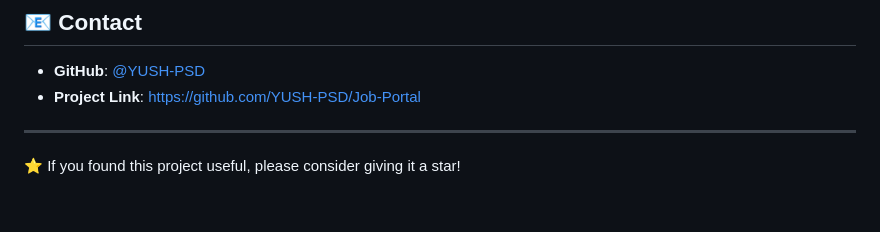
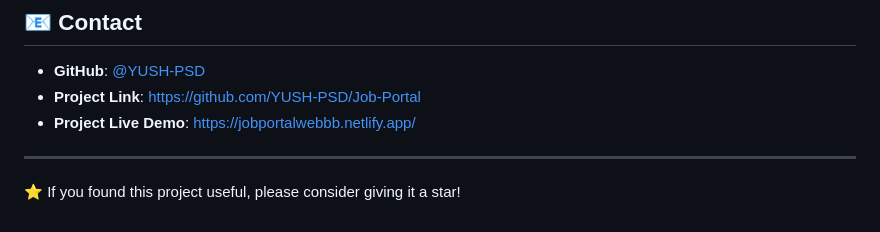
Before and after one commit to YUSH-PSD/Job-Portal, a Markdown page: README.md, the part around the change. Rendered like a GitHub page.

```diff
--- a/README.md
+++ b/README.md
@@ -147,6 +147,7 @@ Contributions are welcome! Please feel free to submit a Pull Request.
 
 - **GitHub**: [@YUSH-PSD](https://github.com/YUSH-PSD)
 - **Project Link**: [https://github.com/YUSH-PSD/Job-Portal](https://github.com/YUSH-PSD/Job-Portal)
+- **Project Live Demo**: https://jobportalwebbb.netlify.app/
 
 ---
 
```
